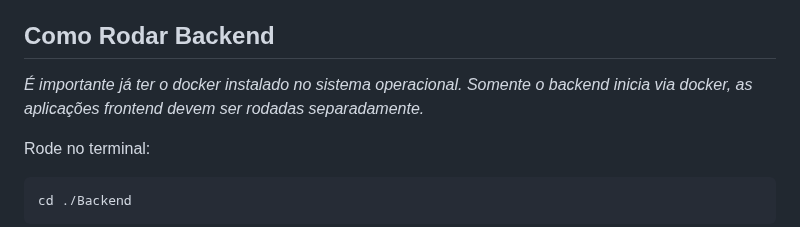
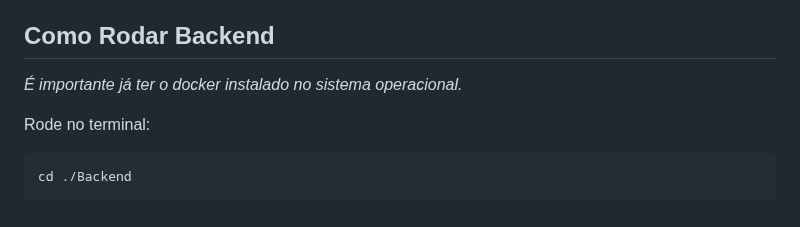
Before and after one commit to carloshomar/appdelivery, a Markdown page: README.md, the part around the change. Rendered like a GitHub page.

````diff
--- a/README.md
+++ b/README.md
@@ -79,7 +79,6 @@ _Uma arquitetura baseada em microserviços_
 ## Como Rodar Backend
 
 _É importante já ter o docker instalado no sistema operacional._
-_Somente o backend inicia via docker, as aplicações frontend devem ser rodadas separadamente._
 
 Rode no terminal:
 ```bash
````
